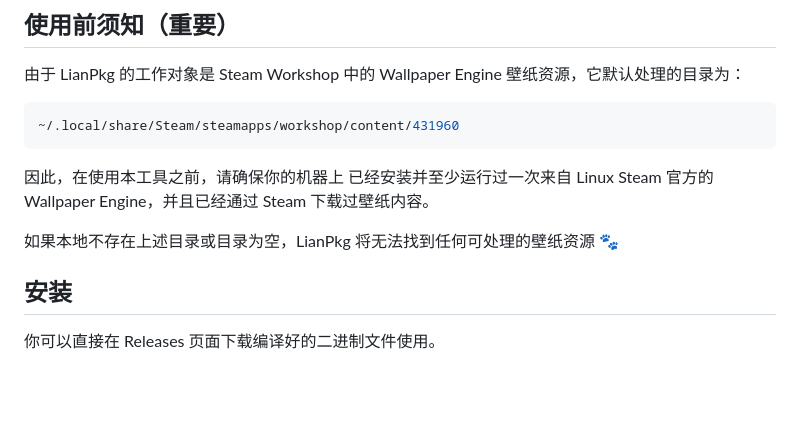
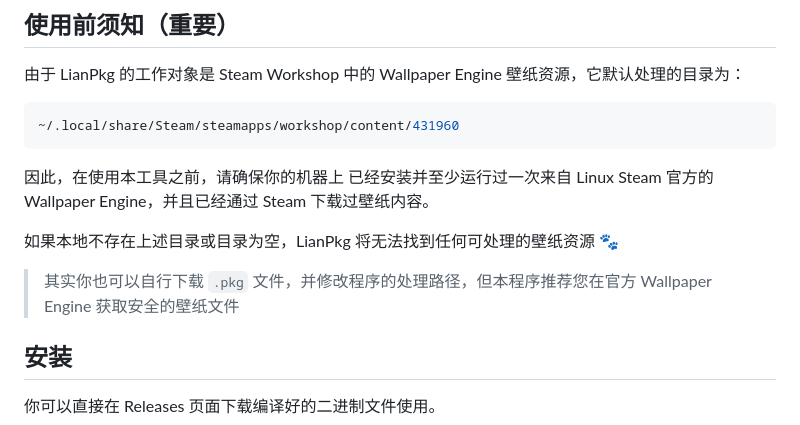
Before and after one commit to Yueosa/lianpkg, a Markdown page: README.md, the part around the change. Drawn GitHub-style; blank space fills up the shorter version.

Commit message:
更新 README.md

```diff
--- a/README.md
+++ b/README.md
@@ -15,6 +15,8 @@ LianPkg 是一个用于处理 Wallpaper Engine 壁纸资源的综合工具。它
 因此，在使用本工具之前，请确保你的机器上 已经安装并至少运行过一次来自 Linux Steam 官方的 Wallpaper Engine，并且已经通过 Steam 下载过壁纸内容。
 
 如果本地不存在上述目录或目录为空，LianPkg 将无法找到任何可处理的壁纸资源 🐾
+
+> 其实你也可以自行下载 `.pkg` 文件，并修改程序的处理路径，但本程序推荐您在官方 Wallpaper Engine 获取安全的壁纸文件
 
 ## 安装
 
```
